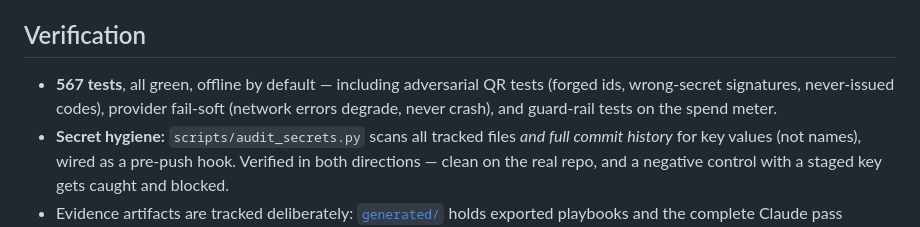
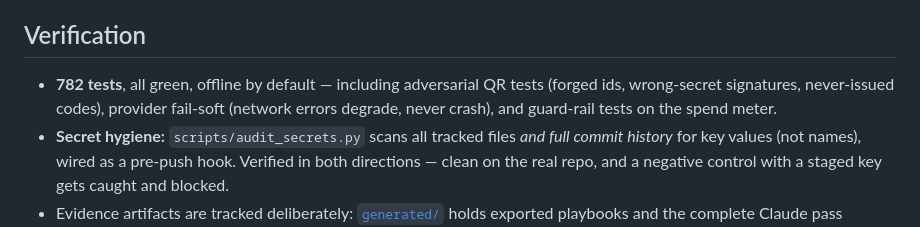
Before and after one commit to jfilipATX/saronic-event-project, a Markdown page: README.md, the part around the change. Rendered like a GitHub page.

Commit message:
Fix remaining stale test count (567 -> 782) in verification section

```diff
--- a/README.md
+++ b/README.md
@@ -128,7 +128,7 @@ Every route translates to `CoordinatorWorkflow`, so the UI cannot drift from sta
 
 ## Verification
 
-- **567 tests**, all green, offline by default — including adversarial QR tests (forged ids, wrong-secret signatures, never-issued codes), provider fail-soft (network errors degrade, never crash), and guard-rail tests on the spend meter.
+- **782 tests**, all green, offline by default — including adversarial QR tests (forged ids, wrong-secret signatures, never-issued codes), provider fail-soft (network errors degrade, never crash), and guard-rail tests on the spend meter.
 - **Secret hygiene:** `scripts/audit_secrets.py` scans all tracked files *and full commit history* for key values (not names), wired as a pre-push hook. Verified in both directions — clean on the real repo, and a negative control with a staged key gets caught and blocked.
 - Evidence artifacts are tracked deliberately: [`generated/`](generated/) holds exported playbooks and the complete Claude pass transcripts.
 
```
